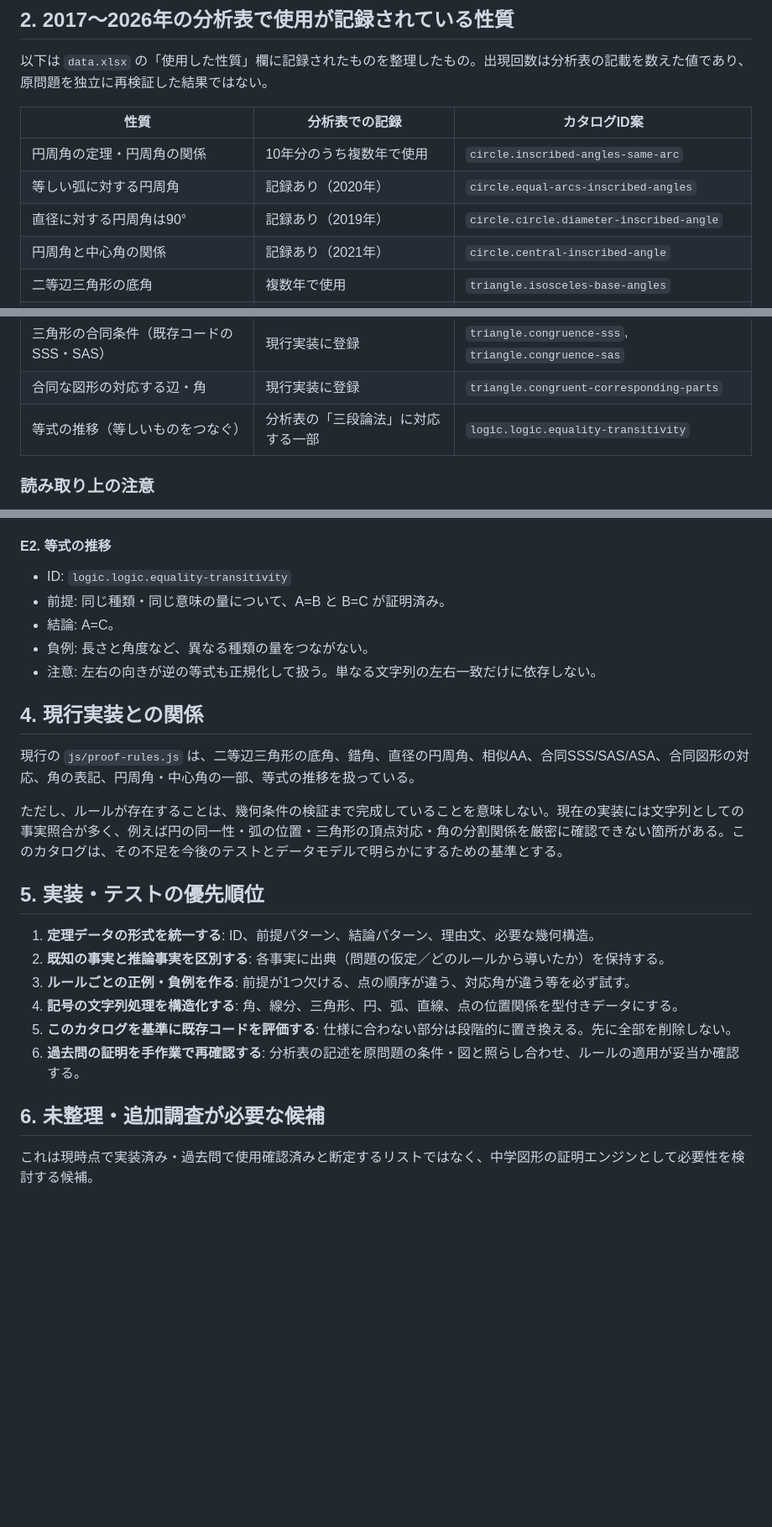
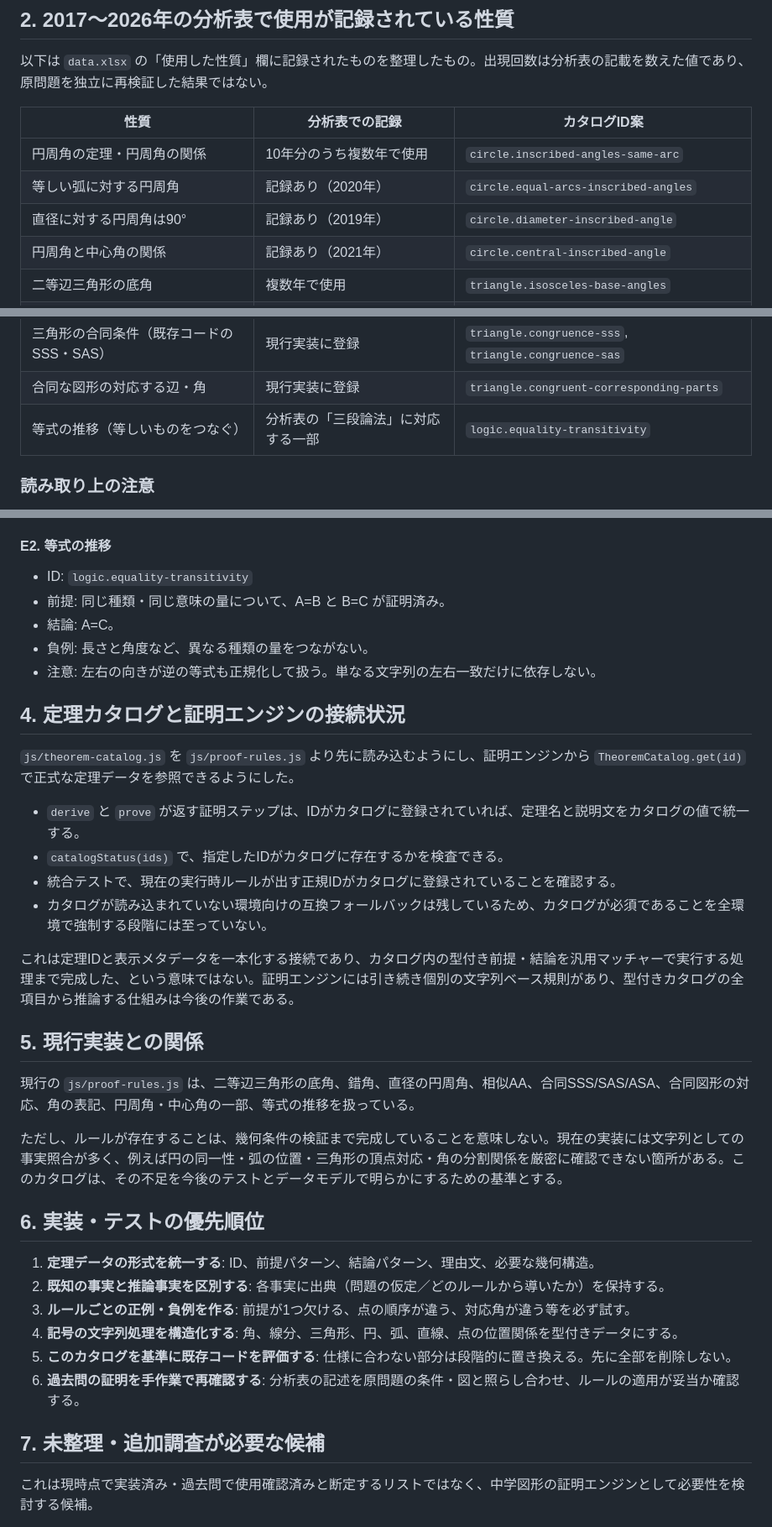
Before and after one commit to syari3/proof, a Markdown page: docs/geometry-theorem-catalog.md, 3 parts joined by grey strips. Shown at 84% size. Rendered like a GitHub page; blank space fills up the shorter version.

Commit message:
Document canonical catalog runtime integration

```diff
--- a/docs/geometry-theorem-catalog.md
+++ b/docs/geometry-theorem-catalog.md
@@ -29,7 +29,7 @@
 |---|---|---|
 | 円周角の定理・円周角の関係 | 10年分のうち複数年で使用 | `circle.inscribed-angles-same-arc` |
 | 等しい弧に対する円周角 | 記録あり（2020年） | `circle.equal-arcs-inscribed-angles` |
-| 直径に対する円周角は90° | 記録あり（2019年） | `circle.circle.diameter-inscribed-angle` |
+| 直径に対する円周角は90° | 記録あり（2019年） | `circle.diameter-inscribed-angle` |
 | 円周角と中心角の関係 | 記録あり（2021年） | `circle.central-inscribed-angle` |
 | 二等辺三角形の底角 | 複数年で使用 | `triangle.isosceles-base-angles` |
 | 二等辺三角形の逆（等しい角に対する辺） | 目標・補助図形の分析に関連 | `triangle.equal-angles-imply-equal-sides` |
@@ -45,7 +45,7 @@
 | 三角形の合同条件（1辺とその両端の角） | 目標条件として記録あり | `triangle.congruence-asa` |
 | 三角形の合同条件（既存コードのSSS・SAS） | 現行実装に登録 | `triangle.congruence-sss`, `triangle.congruence-sas` |
 | 合同な図形の対応する辺・角 | 現行実装に登録 | `triangle.congruent-corresponding-parts` |
-| 等式の推移（等しいものをつなぐ） | 分析表の「三段論法」に対応する一部 | `logic.logic.equality-transitivity` |
+| 等式の推移（等しいものをつなぐ） | 分析表の「三段論法」に対応する一部 | `logic.equality-transitivity` |
 
 ### 読み取り上の注意
 
@@ -182,19 +182,30 @@
 - 負例: 点の順序が分からない場合や、点が線分上にない場合は適用しない。
 
 #### E2. 等式の推移
-- ID: `logic.logic.equality-transitivity`
+- ID: `logic.equality-transitivity`
 - 前提: 同じ種類・同じ意味の量について、A=B と B=C が証明済み。
 - 結論: A=C。
 - 負例: 長さと角度など、異なる種類の量をつながない。
 - 注意: 左右の向きが逆の等式も正規化して扱う。単なる文字列の左右一致だけに依存しない。
 
-## 4. 現行実装との関係
+## 4. 定理カタログと証明エンジンの接続状況
+
+`js/theorem-catalog.js` を `js/proof-rules.js` より先に読み込むようにし、証明エンジンから `TheoremCatalog.get(id)` で正式な定理データを参照できるようにした。
+
+- `derive` と `prove` が返す証明ステップは、IDがカタログに登録されていれば、定理名と説明文をカタログの値で統一する。
+- `catalogStatus(ids)` で、指定したIDがカタログに存在するかを検査できる。
+- 統合テストで、現在の実行時ルールが出す正規IDがカタログに登録されていることを確認する。
+- カタログが読み込まれていない環境向けの互換フォールバックは残しているため、カタログが必須であることを全環境で強制する段階には至っていない。
+
+これは定理IDと表示メタデータを一本化する接続であり、カタログ内の型付き前提・結論を汎用マッチャーで実行する処理まで完成した、という意味ではない。証明エンジンには引き続き個別の文字列ベース規則があり、型付きカタログの全項目から推論する仕組みは今後の作業である。
+
+## 5. 現行実装との関係
 
 現行の `js/proof-rules.js` は、二等辺三角形の底角、錯角、直径の円周角、相似AA、合同SSS/SAS/ASA、合同図形の対応、角の表記、円周角・中心角の一部、等式の推移を扱っている。
 
 ただし、ルールが存在することは、幾何条件の検証まで完成していることを意味しない。現在の実装には文字列としての事実照合が多く、例えば円の同一性・弧の位置・三角形の頂点対応・角の分割関係を厳密に確認できない箇所がある。このカタログは、その不足を今後のテストとデータモデルで明らかにするための基準とする。
 
-## 5. 実装・テストの優先順位
+## 6. 実装・テストの優先順位
 
 1. **定理データの形式を統一する**: ID、前提パターン、結論パターン、理由文、必要な幾何構造。
 2. **既知の事実と推論事実を区別する**: 各事実に出典（問題の仮定／どのルールから導いたか）を保持する。
@@ -203,7 +214,7 @@
 5. **このカタログを基準に既存コードを評価する**: 仕様に合わない部分は段階的に置き換える。先に全部を削除しない。
 6. **過去問の証明を手作業で再確認する**: 分析表の記述を原問題の条件・図と照らし合わせ、ルールの適用が妥当か確認する。
 
-## 6. 未整理・追加調査が必要な候補
+## 7. 未整理・追加調査が必要な候補
 
 これは現時点で実装済み・過去問で使用確認済みと断定するリストではなく、中学図形の証明エンジンとして必要性を検討する候補。
 
```
Also changed, not shown: other parts of docs/geometry-theorem-catalog.md (+2 -2 lines).
